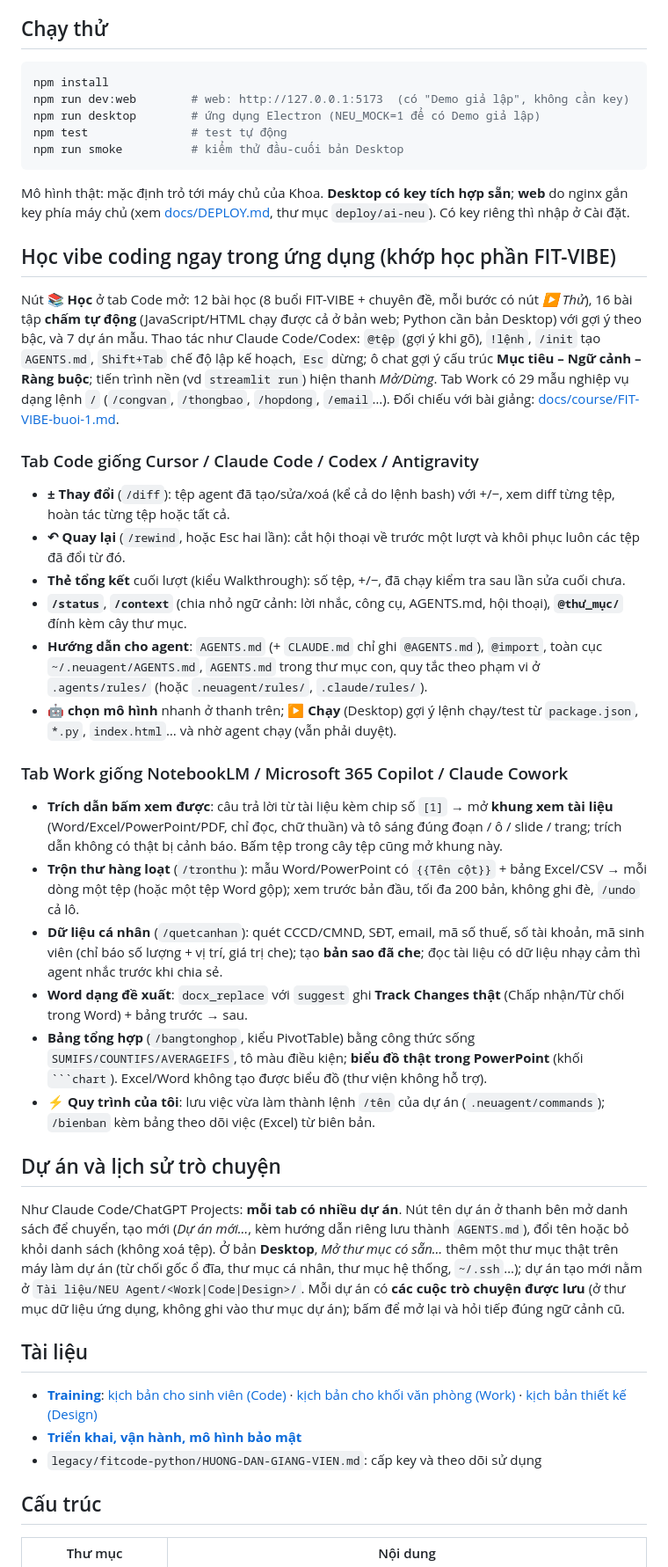
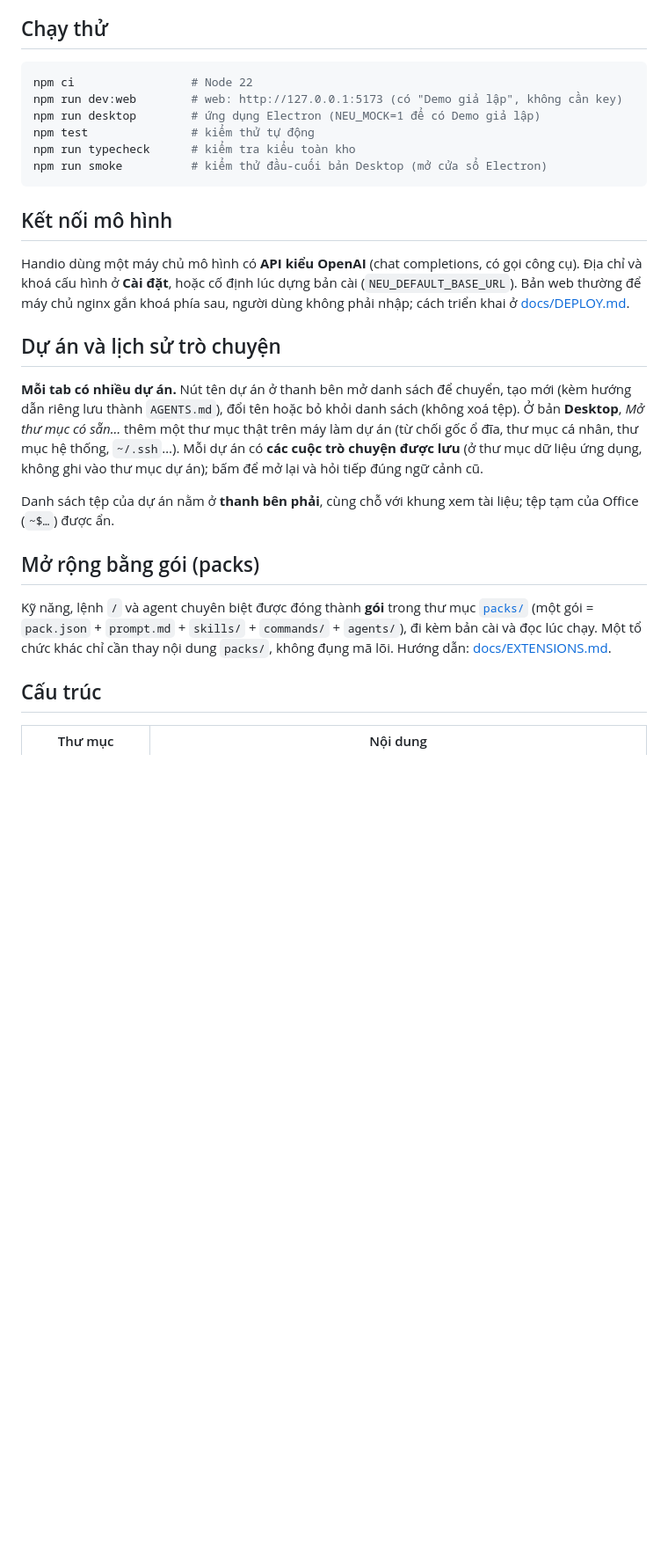
Before and after one commit to Lampx83/Handio, a Markdown page: README.md, the part around one of its changes. Shown at 88% size. Drawn GitHub-style; blank space fills up the shorter version.

````diff
--- a/README.md
+++ b/README.md
@@ -15,46 +52,27 @@ Chạy ở **web** (trình duyệt, thư mục ảo) và **máy tính** (Electro
 ## Chạy thử
 
 ```bash
-npm install
-npm run dev:web        # web: http://127.0.0.1:5173  (có "Demo giả lập", không cần key)
+npm ci                 # Node 22
+npm run dev:web        # web: http://127.0.0.1:5173 (có "Demo giả lập", không cần key)
 npm run desktop        # ứng dụng Electron (NEU_MOCK=1 để có Demo giả lập)
-npm test               # test tự động
-npm run smoke          # kiểm thử đầu-cuối bản Desktop
+npm test               # kiểm thử tự động
+npm run typecheck      # kiểm tra kiểu toàn kho
+npm run smoke          # kiểm thử đầu-cuối bản Desktop (mở cửa sổ Electron)
 ```
 
-Mô hình thật: mặc định trỏ tới máy chủ của Khoa. **Desktop có key tích hợp sẵn**; **web** do nginx gắn key phía máy chủ (xem [docs/DEPLOY.md](docs/DEPLOY.md), thư mục `deploy/ai-neu`). Có key riêng thì nhập ở Cài đặt.
+## Kết nối mô hình
 
-## Học vibe coding ngay trong ứng dụng (khớp học phần FIT-VIBE)
-
-Nút **📚 Học** ở tab Code mở: 12 bài học (8 buổi FIT-VIBE + chuyên đề, mỗi bước có nút *▶ Thử*), 16 bài tập **chấm tự động** (JavaScript/HTML chạy được cả ở bản web; Python cần bản Desktop) với gợi ý theo bậc, và 7 dự án mẫu. Thao tác như Claude Code/Codex: `@tệp` (gợi ý khi gõ), `!lệnh`, `/init` tạo `AGENTS.md`, `Shift+Tab` chế độ lập kế hoạch, `Esc` dừng; ô chat gợi ý cấu trúc **Mục tiêu – Ngữ cảnh – Ràng buộc**; tiến trình nền (vd `streamlit run`) hiện thanh *Mở/Dừng*. Tab Work có 29 mẫu nghiệp vụ dạng lệnh `/` (`/congvan`, `/thongbao`, `/hopdong`, `/email`…). Đối chiếu với bài giảng: [docs/course/FIT-VIBE-buoi-1.md](docs/course/FIT-VIBE-buoi-1.md).
-
-### Tab Code giống Cursor / Claude Code / Codex / Antigravity
-
-- **± Thay đổi** (`/diff`): tệp agent đã tạo/sửa/xoá (kể cả do lệnh bash) với +/−, xem diff từng tệp, hoàn tác từng tệp hoặc tất cả.
-- **↶ Quay lại** (`/rewind`, hoặc Esc hai lần): cắt hội thoại về trước một lượt và khôi phục luôn các tệp đã đổi từ đó.
-- **Thẻ tổng kết** cuối lượt (kiểu Walkthrough): số tệp, +/−, đã chạy kiểm tra sau lần sửa cuối chưa.
-- **`/status`**, **`/context`** (chia nhỏ ngữ cảnh: lời nhắc, công cụ, AGENTS.md, hội thoại), **`@thư_mục/`** đính kèm cây thư mục.
-- **Hướng dẫn cho agent**: `AGENTS.md` (+ `CLAUDE.md` chỉ ghi `@AGENTS.md`), `@import`, toàn cục `~/.neuagent/AGENTS.md`, `AGENTS.md` trong thư mục con, quy tắc theo phạm vi ở `.agents/rules/` (hoặc `.neuagent/rules/`, `.claude/rules/`).
-- **🤖 chọn mô hình** nhanh ở thanh trên; **▶ Chạy** (Desktop) gợi ý lệnh chạy/test từ `package.json`, `*.py`, `index.html`… và nhờ agent chạy (vẫn phải duyệt).
-
-### Tab Work giống NotebookLM / Microsoft 365 Copilot / Claude Cowork
-
-- **Trích dẫn bấm xem được**: câu trả lời từ tài liệu kèm chip số `[1]` → mở **khung xem tài liệu** (Word/Excel/PowerPoint/PDF, chỉ đọc, chữ thuần) và tô sáng đúng đoạn / ô / slide / trang; trích dẫn không có thật bị cảnh báo. Bấm tệp trong cây tệp cũng mở khung này.
-- **Trộn thư hàng loạt** (`/tronthu`): mẫu Word/PowerPoint có `{{Tên cột}}` + bảng Excel/CSV → mỗi dòng một tệp (hoặc một tệp Word gộp); xem trước bản đầu, tối đa 200 bản, không ghi đè, `/undo` cả lô.
-- **Dữ liệu cá nhân** (`/quetcanhan`): quét CCCD/CMND, SĐT, email, mã số thuế, số tài khoản, mã sinh viên (chỉ báo số lượng + vị trí, giá trị che); tạo **bản sao đã che**; đọc tài liệu có dữ liệu nhạy cảm thì agent nhắc trước khi chia sẻ.
-- **Word dạng đề xuất**: `docx_replace` với `suggest` ghi **Track Changes thật** (Chấp nhận/Từ chối trong Word) + bảng trước → sau.
-- **Bảng tổng hợp** (`/bangtonghop`, kiểu PivotTable) bằng công thức sống `SUMIFS/COUNTIFS/AVERAGEIFS`, tô màu điều kiện; **biểu đồ thật trong PowerPoint** (khối ` ```chart `). Excel/Word không tạo được biểu đồ (thư viện không hỗ trợ).
-- **⚡ Quy trình của tôi**: lưu việc vừa làm thành lệnh `/tên` của dự án (`.neuagent/commands`); `/bienban` kèm bảng theo dõi việc (Excel) từ biên bản.
+Handio dùng một máy chủ mô hình có **API kiểu OpenAI** (chat completions, có gọi công cụ). Địa chỉ và khoá cấu hình ở **Cài đặt**, hoặc cố định lúc dựng bản cài (`NEU_DEFAULT_BASE_URL`). Bản web thường để máy chủ nginx gắn khoá phía sau, người dùng không phải nhập; cách triển khai ở [docs/DEPLOY.md](docs/DEPLOY.md).
 
 ## Dự án và lịch sử trò chuyện
 
-Như Claude Code/ChatGPT Projects: **mỗi tab có nhiều dự án**. Nút tên dự án ở thanh bên mở danh sách để chuyển, tạo mới (*Dự án mới…*, kèm hướng dẫn riêng lưu thành `AGENTS.md`), đổi tên hoặc bỏ khỏi danh sách (không xoá tệp). Ở bản **Desktop**, *Mở thư mục có sẵn…* thêm một thư mục thật trên máy làm dự án (từ chối gốc ổ đĩa, thư mục cá nhân, thư mục hệ thống, `~/.ssh`…); dự án tạo mới nằm ở `Tài liệu/NEU Agent/<Work|Code|Design>/`. Mỗi dự án có **các cuộc trò chuyện được lưu** (ở thư mục dữ liệu ứng dụng, không ghi vào thư mục dự án); bấm để mở lại và hỏi tiếp đúng ngữ cảnh cũ.
+**Mỗi tab có nhiều dự án.** Nút tên dự án ở thanh bên mở danh sách để chuyển, tạo mới (kèm hướng dẫn riêng lưu thành `AGENTS.md`), đổi tên hoặc bỏ khỏi danh sách (không xoá tệp). Ở bản **Desktop**, *Mở thư mục có sẵn…* thêm một thư mục thật trên máy làm dự án (từ chối gốc ổ đĩa, thư mục cá nhân, thư mục hệ thống, `~/.ssh`…). Mỗi dự án có **các cuộc trò chuyện được lưu** (ở thư mục dữ liệu ứng dụng, không ghi vào thư mục dự án); bấm để mở lại và hỏi tiếp đúng ngữ cảnh cũ.
 
-## Tài liệu
+Danh sách tệp của dự án nằm ở **thanh bên phải**, cùng chỗ với khung xem tài liệu; tệp tạm của Office (`~$…`) được ẩn.
 
-- **[Training](docs/training/README.md)**: [kịch bản cho sinh viên (Code)](docs/training/KICH-BAN-CODE.md) · [kịch bản cho khối văn phòng (Work)](docs/training/KICH-BAN-WORK.md) · [kịch bản thiết kế (Design)](docs/training/KICH-BAN-DESIGN.md)
-- **[Triển khai, vận hành, mô hình bảo mật](docs/DEPLOY.md)**
-- `legacy/fitcode-python/HUONG-DAN-GIANG-VIEN.md`: cấp key và theo dõi sử dụng
+## Mở rộng bằng gói (packs)
+
+Kỹ năng, lệnh `/` và agent chuyên biệt được đóng thành **gói** trong thư mục [`packs/`](packs/README.md) (một gói = `pack.json` + `prompt.md` + `skills/` + `commands/` + `agents/`), đi kèm bản cài và đọc lúc chạy. Một tổ chức khác chỉ cần thay nội dung `packs/`, không đụng mã lõi. Hướng dẫn: [docs/EXTENSIONS.md](docs/EXTENSIONS.md).
 
 ## Cấu trúc
 
````
Also changed, not shown: other parts of README.md (+67 -21 lines).
